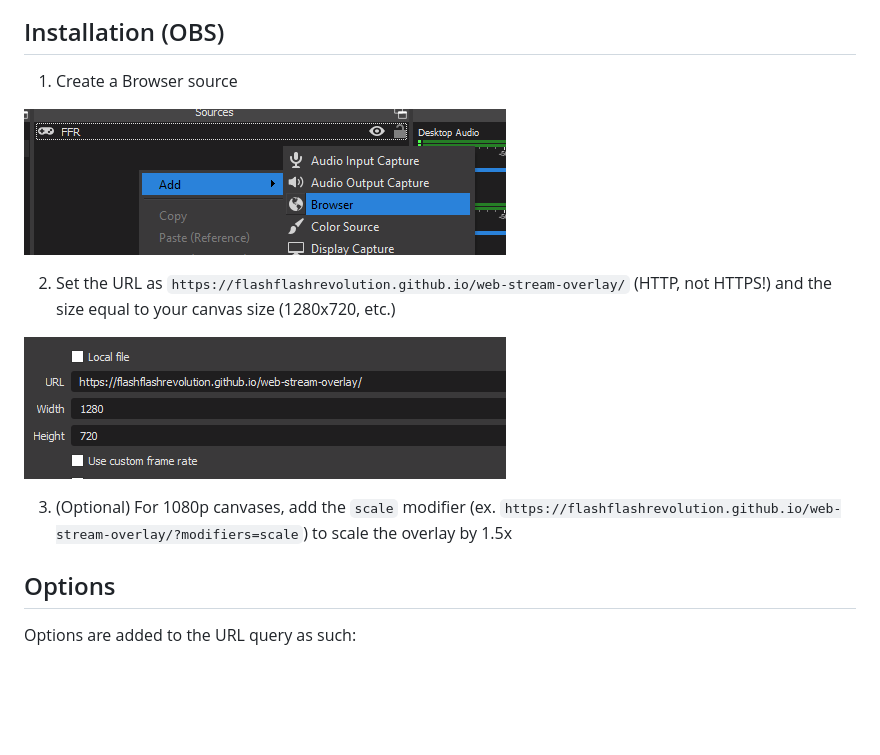
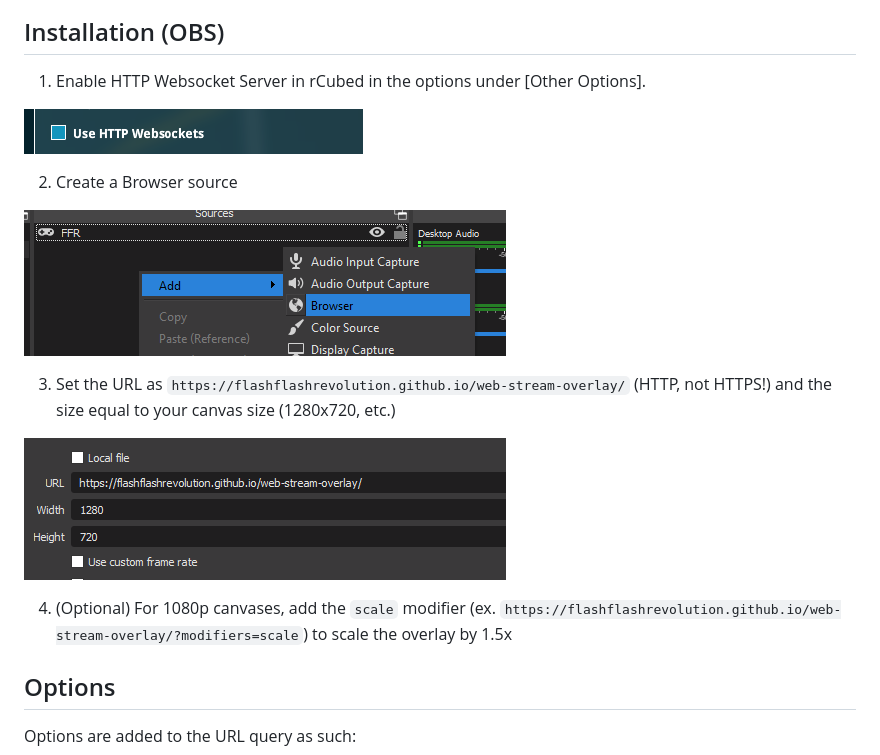
Before and after one commit to flashflashrevolution/web-stream-overlay, a Markdown page: README.md, the part around the change. Rendered like a GitHub page; pictures changed too: images/rcubed_websocket.png (added); blank space fills up the shorter version.

Commit message:
Include instruction to enable websocket in rCubed.

```diff
--- a/README.md
+++ b/README.md
@@ -6,15 +6,19 @@ A web-based overlay for FFR rCubed, based on: https://github.com/Reselim/beat-sa
 
 ## Installation (OBS)
 
-1. Create a Browser source
+1. Enable HTTP Websocket Server in rCubed in the options under [Other Options].
+
+![rcubed_websocket](/images/rcubed_websocket.png?raw=true)
+
+2. Create a Browser source
 
 ![browser_source](/images/browser_source.png?raw=true)
 
-2. Set the URL as `https://flashflashrevolution.github.io/web-stream-overlay/` (HTTP, not HTTPS!) and the size equal to your canvas size (1280x720, etc.)
+3. Set the URL as `https://flashflashrevolution.github.io/web-stream-overlay/` (HTTP, not HTTPS!) and the size equal to your canvas size (1280x720, etc.)
 
 ![browser_url](/images/browser_url.png?raw=true)
 
-3. (Optional) For 1080p canvases, add the `scale` modifier (ex. `https://flashflashrevolution.github.io/web-stream-overlay/?modifiers=scale`) to scale the overlay by 1.5x
+4. (Optional) For 1080p canvases, add the `scale` modifier (ex. `https://flashflashrevolution.github.io/web-stream-overlay/?modifiers=scale`) to scale the overlay by 1.5x
 
 ## Options
 
```
